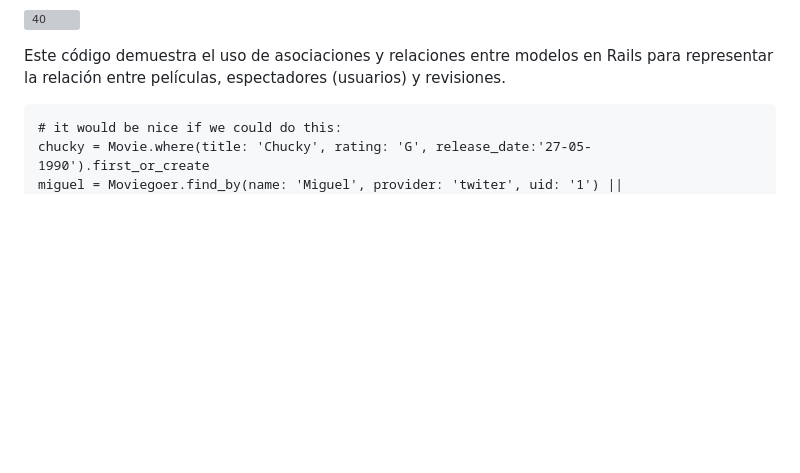
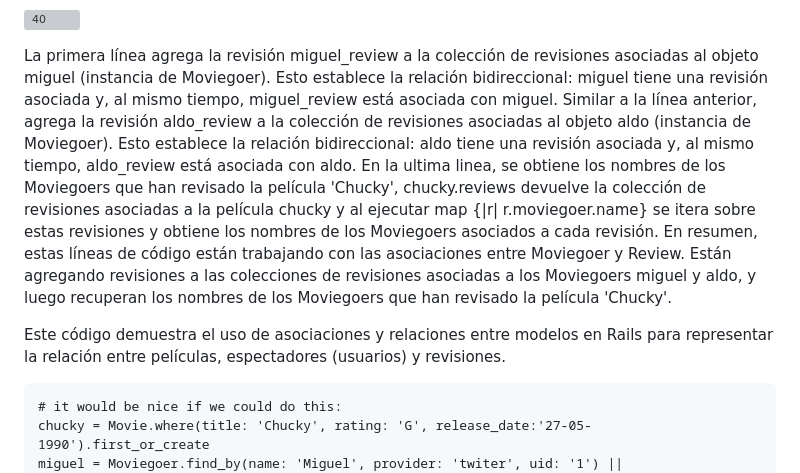
Before and after one commit to miguelvega/PracticaCalificada4, a Markdown page: MejorandoRailsAvanzado_Asociaciones.md, the part around one of its changes. Drawn GitHub-style; blank space fills up the shorter version; grey boxes are pictures that could not be loaded.

```diff
--- a/MejorandoRailsAvanzado_Asociaciones.md
+++ b/MejorandoRailsAvanzado_Asociaciones.md
@@ -267,8 +324,14 @@ Despues de ealizar la configuracion para trabajar con asociaciones entre modelos
 
 ![40](https://github.com/miguelvega/Rails-Avanzado/assets/124398378/fb55926f-ba1e-4cba-8724-aad1e4b565cf)
 
-Este código demuestra el uso de asociaciones y relaciones entre modelos en Rails para representar la relación entre películas, espectadores (usuarios)
-y revisiones.
+La primera línea agrega la revisión miguel_review a la colección de revisiones asociadas al objeto miguel (instancia de Moviegoer).
+Esto establece la relación bidireccional: miguel tiene una revisión asociada y, al mismo tiempo, miguel_review está asociada con miguel.
+Similar a la línea anterior, agrega la revisión aldo_review a la colección de revisiones asociadas al objeto aldo (instancia de Moviegoer).
+Esto establece la relación bidireccional: aldo tiene una revisión asociada y, al mismo tiempo, aldo_review está asociada con aldo.
+En la ultima linea, se obtiene los nombres de los Moviegoers que han revisado la película 'Chucky', chucky.reviews devuelve la colección de revisiones asociadas a la película chucky y al ejecutar map {|r| r.moviegoer.name} se itera sobre estas revisiones y obtiene los nombres de los Moviegoers asociados a cada revisión.
+En resumen, estas líneas de código están trabajando con las asociaciones entre Moviegoer y Review. Están agregando revisiones a las colecciones de revisiones asociadas a los Moviegoers miguel y aldo, y luego recuperan los nombres de los Moviegoers que han revisado la película 'Chucky'.
+
+Este código demuestra el uso de asociaciones y relaciones entre modelos en Rails para representar la relación entre películas, espectadores (usuarios) y revisiones.
 
 
 
```
Also changed, not shown: other parts of MejorandoRailsAvanzado_Asociaciones.md (+57 -0 lines).
